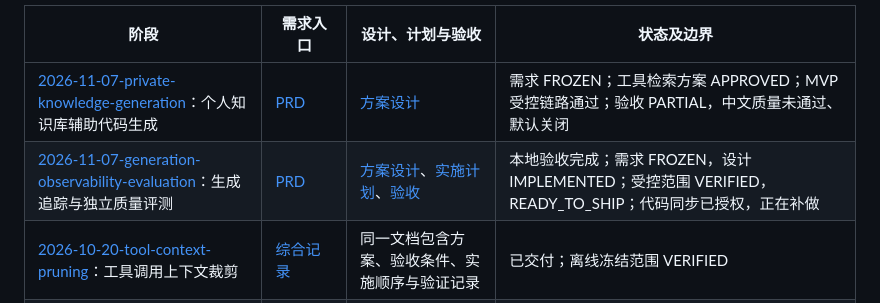
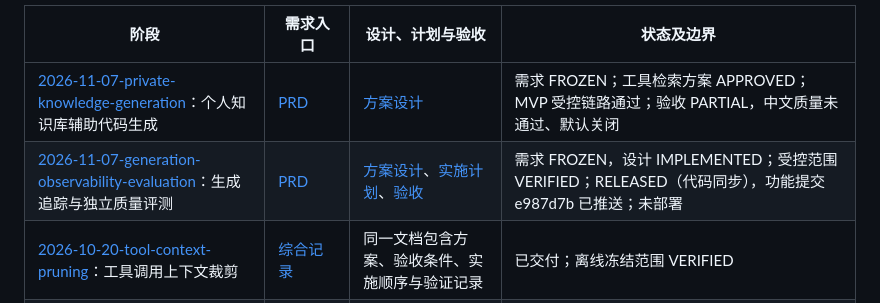
Before and after one commit to sz-xiaohuolong/ai-code-generate, a Markdown page: DOCUMENT_MAP.md, the part around the change. Rendered like a GitHub page.

```diff
--- a/DOCUMENT_MAP.md
+++ b/DOCUMENT_MAP.md
@@ -28,7 +28,7 @@
 | 阶段 | 需求入口 | 设计、计划与验收 | 状态及边界 |
 |---|---|---|---|
 | [2026-11-07-private-knowledge-generation](docs/vibe/phase/2026-11-07-private-knowledge-generation/)：个人知识库辅助代码生成 | [PRD](docs/vibe/phase/2026-11-07-private-knowledge-generation/PRD.md) | [方案设计](docs/vibe/phase/2026-11-07-private-knowledge-generation/PROPOSED_DESIGN.md) | 需求 FROZEN；工具检索方案 APPROVED；MVP 受控链路通过；验收 PARTIAL，中文质量未通过、默认关闭 |
-| [2026-11-07-generation-observability-evaluation](docs/vibe/phase/2026-11-07-generation-observability-evaluation/)：生成追踪与独立质量评测 | [PRD](docs/vibe/phase/2026-11-07-generation-observability-evaluation/PRD.md) | [方案设计](docs/vibe/phase/2026-11-07-generation-observability-evaluation/PROPOSED_DESIGN.md)、[实施计划](docs/vibe/phase/2026-11-07-generation-observability-evaluation/IMPLEMENTATION_PLAN.md)、[验收](docs/vibe/phase/2026-11-07-generation-observability-evaluation/VERIFICATION.md) | 本地验收完成；需求 FROZEN，设计 IMPLEMENTED；受控范围 VERIFIED，READY_TO_SHIP；代码同步已授权，正在补做 |
+| [2026-11-07-generation-observability-evaluation](docs/vibe/phase/2026-11-07-generation-observability-evaluation/)：生成追踪与独立质量评测 | [PRD](docs/vibe/phase/2026-11-07-generation-observability-evaluation/PRD.md) | [方案设计](docs/vibe/phase/2026-11-07-generation-observability-evaluation/PROPOSED_DESIGN.md)、[实施计划](docs/vibe/phase/2026-11-07-generation-observability-evaluation/IMPLEMENTATION_PLAN.md)、[验收](docs/vibe/phase/2026-11-07-generation-observability-evaluation/VERIFICATION.md) | 需求 FROZEN，设计 IMPLEMENTED；受控范围 VERIFIED；RELEASED（代码同步），功能提交 e987d7b 已推送；未部署 |
 | [2026-10-20-tool-context-pruning](docs/vibe/phase/2026-10-20-tool-context-pruning/)：工具调用上下文裁剪 | [综合记录](docs/vibe/phase/2026-10-20-tool-context-pruning/README.md) | 同一文档包含方案、验收条件、实施顺序与验证记录 | 已交付；离线冻结范围 VERIFIED |
 | [2026-10-18-p0-reliability](docs/vibe/phase/2026-10-18-p0-reliability/)：生成任务与 Vue 交付可靠性 | [需求概要](docs/vibe/phase/2026-10-18-p0-reliability/PROJECT_BRIEF.md)、[SPEC](docs/vibe/phase/2026-10-18-p0-reliability/SPEC.md) | [方案设计](docs/vibe/phase/2026-10-18-p0-reliability/PROPOSED_DESIGN.md)、[实施计划](docs/vibe/phase/2026-10-18-p0-reliability/IMPLEMENTATION_PLAN.md)、[验收](docs/vibe/phase/2026-10-18-p0-reliability/VERIFICATION.md) | 已交付；冻结范围 VERIFIED，外部边界见验收 |
 | [2026-10-18-generation-modes](docs/vibe/phase/2026-10-18-generation-modes/)：标准与工作流生成模式 | [SPEC](docs/vibe/phase/2026-10-18-generation-modes/SPEC.md) | [方案设计](docs/vibe/phase/2026-10-18-generation-modes/PROPOSED_DESIGN.md)、[实施计划](docs/vibe/phase/2026-10-18-generation-modes/IMPLEMENTATION_PLAN.md)、[验收](docs/vibe/phase/2026-10-18-generation-modes/VERIFICATION.md) | 已交付；历史验证 PARTIAL，保留外部验证缺口 |
```
Also changed, not shown: docs/vibe/PROGRESS.md (+4 -2 lines), 1 other file.
